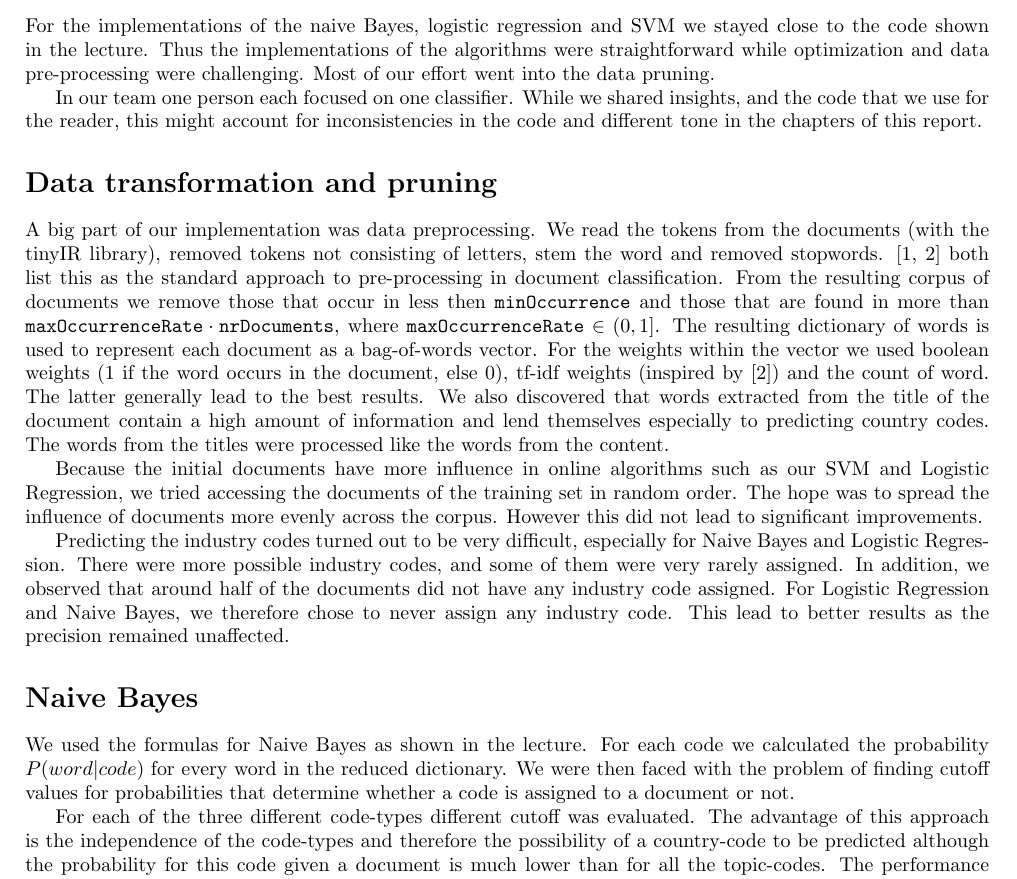
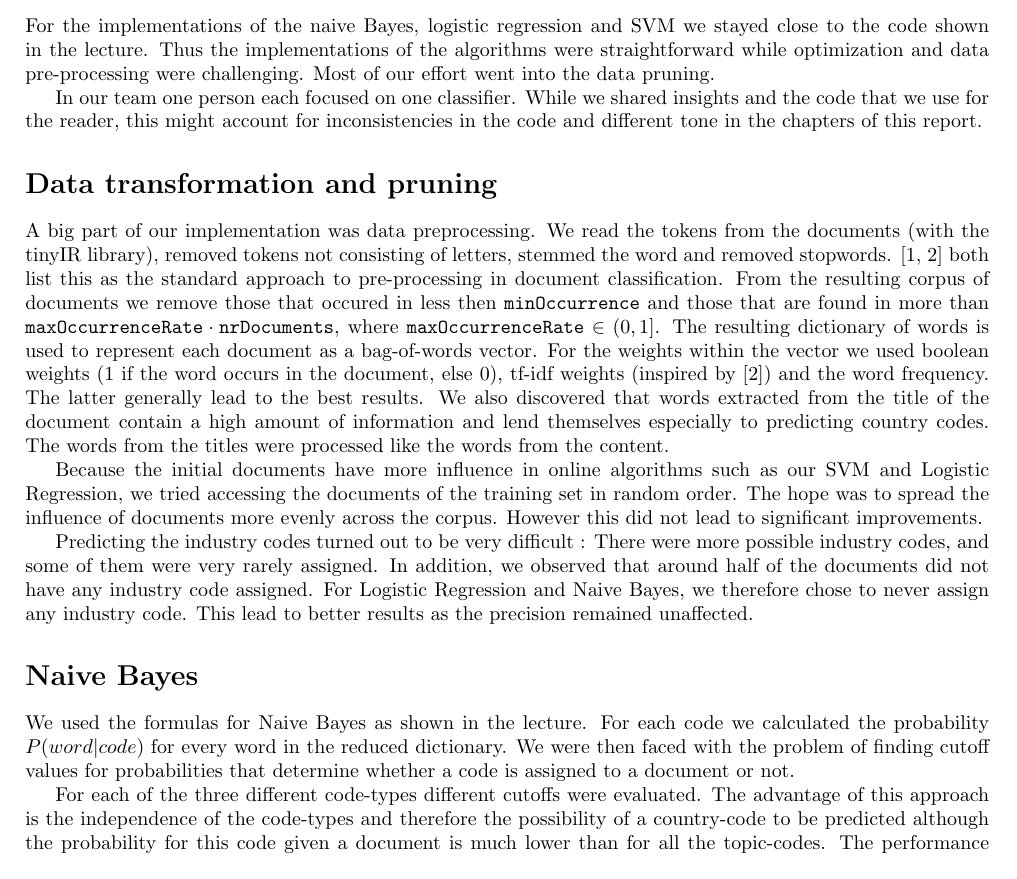
Before and after one commit to phil9987/IR-Project-1, a LaTeX document (report.tex): part of page 1 of 3, cut so that both start at the same text. Compiled offline with pdfLaTeX.

Commit message:
Beautified further

```diff
--- a/report.tex
+++ b/report.tex
@@ -31,22 +31,23 @@
 \section*{Introduction}
 For the implementations of the naive Bayes, logistic regression and SVM we stayed close to the code shown in the lecture. Thus the implementations of the algorithms were straightforward while optimization and data pre-processing were challenging. Most of our effort went into the data pruning.
 
-In our team one person each focused on one classifier. While we shared insights, and the code that we use for the reader, this might account for inconsistencies in the code and different tone in the chapters of this report.
-
+In our team one person each focused on one classifier. While we shared insights and the code that we use for the reader, this might account for inconsistencies in the code and different tone in the chapters of this report.
 
 \section*{Data transformation and pruning}
-A big part of our implementation was data preprocessing. We read the tokens from the documents (with the tinyIR library), removed tokens not consisting of letters, stem the word and removed stopwords. \cite{joachims_text_1998,ozgur_text_2005} both list this as the standard approach to pre-processing in document classification. From the resulting corpus of documents we remove those that occur in less then \texttt{minOccurrence} and those that are found in more than $\text{\texttt{maxOccurrenceRate}} \cdot \text{\texttt{nrDocuments}}$, where $\text{\texttt{maxOccurrenceRate}} \in (0, 1]$.
-The resulting dictionary of words is used to represent each document as a bag-of-words vector. For the weights within the vector we used boolean weights (1 if the word occurs in the document, else 0), tf-idf weights (inspired by \cite{ozgur_text_2005}) and the count of word. The latter generally lead to the best results.
+A big part of our implementation was data preprocessing. We read the tokens from the documents (with the tinyIR library), removed tokens not consisting of letters, stemmed the word and removed stopwords. \cite{joachims_text_1998,ozgur_text_2005} both list this as the standard approach to pre-processing in document classification. From the resulting corpus of documents we remove those that occured in less then \texttt{minOccurrence} and those that are found in more than $\text{\texttt{maxOccurrenceRate}} \cdot \text{\texttt{nrDocuments}}$, where $\text{\texttt{maxOccurrenceRate}} \in (0, 1]$.
+The resulting dictionary of words is used to represent each document as a bag-of-words vector. For the weights within the vector we used boolean weights (1 if the word occurs in the document, else 0), tf-idf weights (inspired by \cite{ozgur_text_2005}) and the word frequency. The latter generally lead to the best results.
 We also discovered  that words extracted from the title of the document contain a high amount of information and lend themselves especially to predicting country codes. The words from the titles were processed like the words from the content.
 
 Because the initial documents have more influence in online algorithms such as our SVM and Logistic Regression, we tried accessing the documents of the training set in random order. The hope was to spread the influence of documents more evenly across the corpus. However this did not lead to significant improvements.
 
-Predicting the industry codes turned out to be very difficult, especially for Naive Bayes and Logistic Regression. There were more possible industry codes, and some of them were very rarely assigned.  In addition, we observed that around half of the documents did not have any industry code assigned. For Logistic Regression and Naive Bayes, we therefore chose to never assign any industry code. This lead to better results as the precision remained unaffected.
+Predicting the industry codes turned out to be very difficult : There were more possible industry codes, and some of them were very rarely assigned.  In addition, we observed that around half of the documents did not have any industry code assigned. For Logistic Regression and Naive Bayes, we therefore chose to never assign any industry code. This lead to better results as the precision remained unaffected.
 
 \section*{Naive Bayes}
 We used the formulas for Naive Bayes as shown in the lecture. For each code we calculated the probability $P(word | code)$ for every word in the reduced dictionary. We were then faced with the problem of finding cutoff values for probabilities that determine whether a code is assigned to a document or not.
 
-For each of the three different code-types different cutoff was evaluated. The advantage of this approach is the independence of the code-types and therefore the possibility of a country-code to be predicted although the probability for this code given a document is much lower than for all the topic-codes. The performance in form of F1-scores is plotted for both country- and topic-codes in figure \ref{fig_bayesThreshold}. As mentioned, no industry codes were predicted, and the document title was used instead of the document content to calculate probabilities for the country codes.
+For each of the three different code-types different cutoffs were evaluated. The advantage of this approach is the independence of the code-types and therefore the possibility of a country-code to be predicted although the probability for this code given a document is much lower than for all the topic-codes. The performance in form of F1-scores is plotted for both country- and topic-codes in figure \ref{fig_bayesThreshold}. As mentioned, no industry codes were predicted, and the document title was used instead of the document content to calculate probabilities for the country codes.
+
+For the topic-codes the optimal threshold for the log-probabilities has been evaluated on the full training data to be $-10.2$ and for the country-codes $-9.4$. With these thresholds and the above mentioned approach of only considering article titles for training of country-codes and only considering content for training topic-codes we achieved an F1-Average score of $0.424$ on the validation set.
 
 The training of the model needs constantly 1.3GB of RAM. The training of the topic-codes took around 160 minutes in total to train the topic-codes (80 minutes) and the country-codes (80 minutes). This was done on a laptop with an intel i7 (2.9GHz) with 8GB of RAM.
 
```
Also changed, not shown: report.tex (2 more changed lines), 2 other files.
